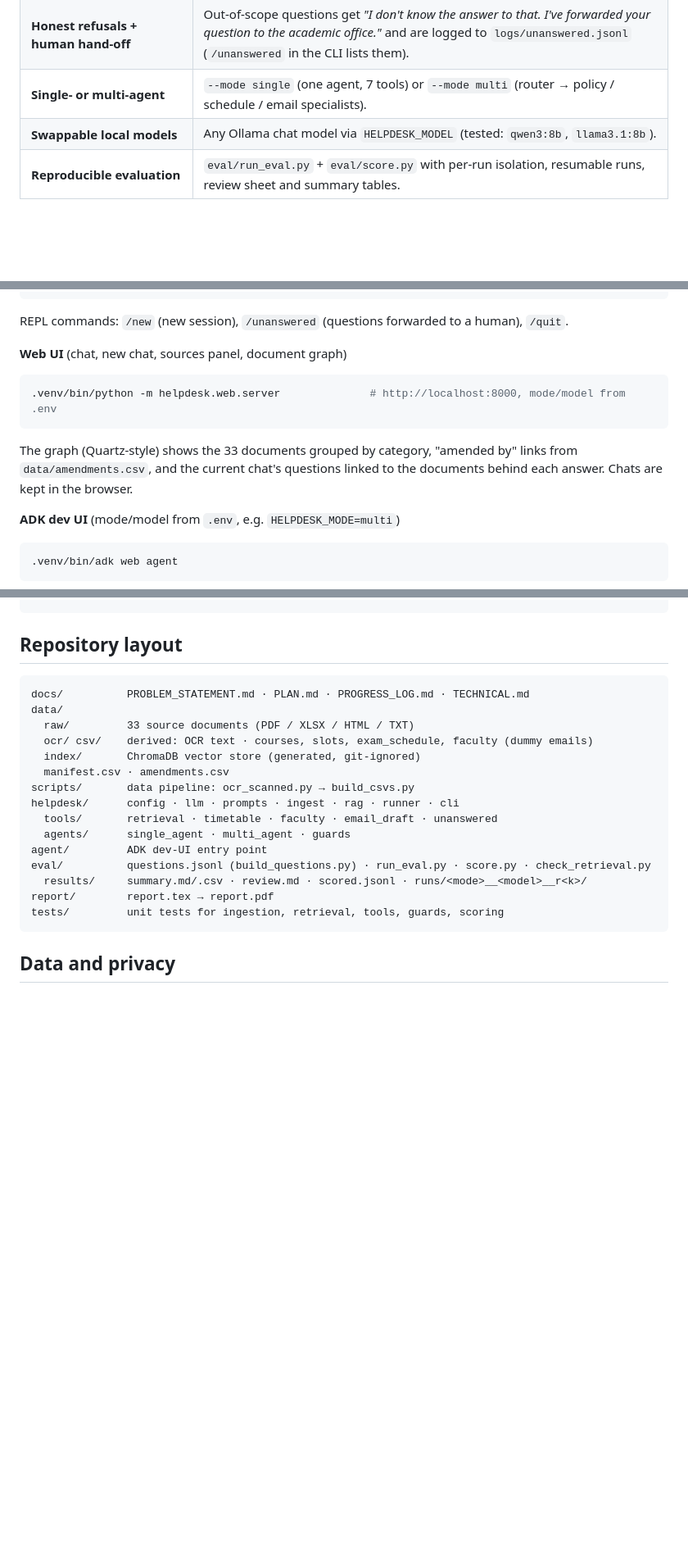
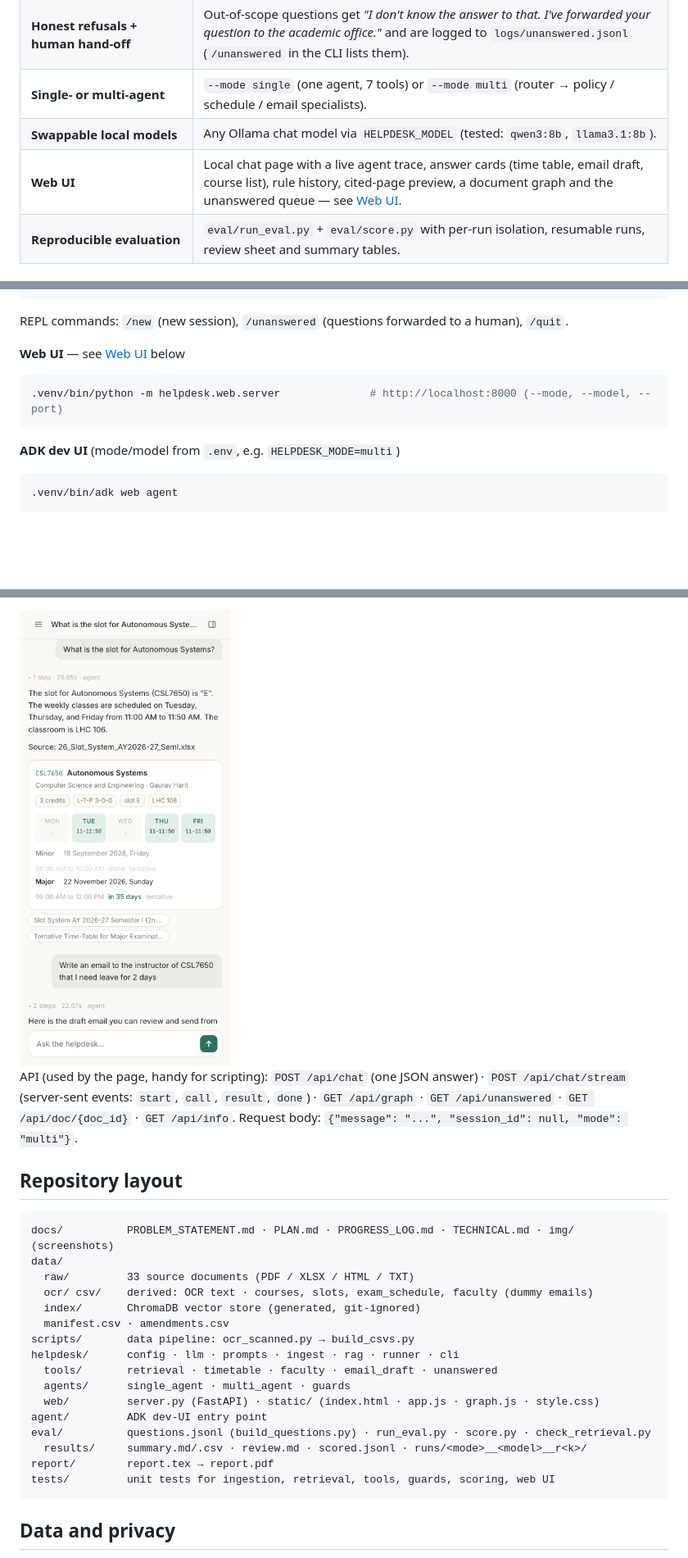
Before and after one commit to SreenityaThatikunta/academic-helpdesk-agent, a Markdown page: README.md, 3 parts joined by grey strips. Shown at 82% size. Drawn GitHub-style; pictures changed too: docs/img/phone.png (added); blank space fills up the shorter version.

Commit message:
Web UI: tests for server helpers and API; README section with screenshots; graph fit leaves room for labels

````diff
--- a/README.md
+++ b/README.md
@@ -54,6 +54,7 @@ flowchart LR
 | **Honest refusals + human hand-off** | Out-of-scope questions get *"I don't know the answer to that. I've forwarded your question to the academic office."* and are logged to `logs/unanswered.jsonl` (`/unanswered` in the CLI lists them). |
 | **Single- or multi-agent** | `--mode single` (one agent, 7 tools) or `--mode multi` (router → policy / schedule / email specialists). |
 | **Swappable local models** | Any Ollama chat model via `HELPDESK_MODEL` (tested: `qwen3:8b`, `llama3.1:8b`). |
+| **Web UI** | Local chat page with a live agent trace, answer cards (time table, email draft, course list), rule history, cited-page preview, a document graph and the unanswered queue — see [Web UI](#web-ui). |
 | **Reproducible evaluation** | `eval/run_eval.py` + `eval/score.py` with per-run isolation, resumable runs, review sheet and summary tables. |
 
 ## Results at a glance
@@ -95,13 +96,11 @@ cp .env.example .env            # model, mode, paths; defaults work
 
 REPL commands: `/new` (new session), `/unanswered` (questions forwarded to a human), `/quit`.
 
-**Web UI** (chat, new chat, sources panel, document graph)
+**Web UI** — see [Web UI](#web-ui) below
 
 ```bash
-.venv/bin/python -m helpdesk.web.server              # http://localhost:8000, mode/model from .env
+.venv/bin/python -m helpdesk.web.server              # http://localhost:8000 (--mode, --model, --port)
 ```
-
-The graph (Quartz-style) shows the 33 documents grouped by category, "amended by" links from `data/amendments.csv`, and the current chat's questions linked to the documents behind each answer. Chats are kept in the browser.
 
 **ADK dev UI** (mode/model from `.env`, e.g. `HELPDESK_MODE=multi`)
 
@@ -147,7 +170,11 @@ I don't know the answer to that. I've forwarded your question to the academic of
+<img src="docs/img/phone.png" alt="Phone layout" width="300">
+
+API (used by the page, handy for scripting): `POST /api/chat` (one JSON answer) · `POST /api/chat/stream` (server-sent events: `start`, `call`, `result`, `done`) · `GET /api/graph` · `GET /api/unanswered` · `GET /api/doc/{doc_id}` · `GET /api/info`. Request body: `{"message": "...", "session_id": null, "mode": "multi"}`.
+
 ## Repository layout
 
 ```
-docs/          PROBLEM_STATEMENT.md · PLAN.md · PROGRESS_LOG.md · TECHNICAL.md
+docs/          PROBLEM_STATEMENT.md · PLAN.md · PROGRESS_LOG.md · TECHNICAL.md · img/ (screenshots)
 data/
   raw/         33 source documents (PDF / XLSX / HTML / TXT)
   ocr/ csv/    derived: OCR text · courses, slots, exam_schedule, faculty (dummy emails)
@@ -157,11 +184,12 @@ scripts/       data pipeline: ocr_scanned.py → build_csvs.py
 helpdesk/      config · llm · prompts · ingest · rag · runner · cli
   tools/       retrieval · timetable · faculty · email_draft · unanswered
   agents/      single_agent · multi_agent · guards
+  web/         server.py (FastAPI) · static/ (index.html · app.js · graph.js · style.css)
 agent/         ADK dev-UI entry point
 eval/          questions.jsonl (build_questions.py) · run_eval.py · score.py · check_retrieval.py
   results/     summary.md/.csv · review.md · scored.jsonl · runs/<mode>__<model>__r<k>/
 report/        report.tex → report.pdf
-tests/         unit tests for ingestion, retrieval, tools, guards, scoring
+tests/         unit tests for ingestion, retrieval, tools, guards, scoring, web UI
 ```
 
 ## Data and privacy
````
Also changed, not shown: other parts of README.md (+24 -0 lines), docs/img/answer-history-preview.png (added), docs/img/course-card-graph.png (added), docs/img/multi-agent-unanswered.png (added), 2 other files.
